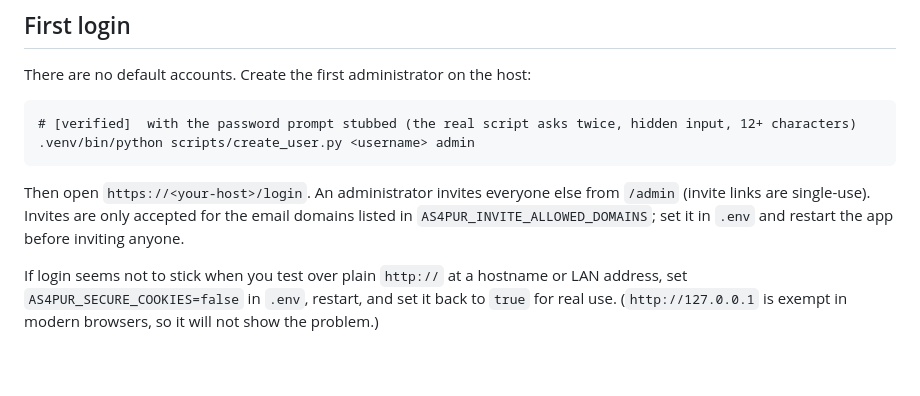
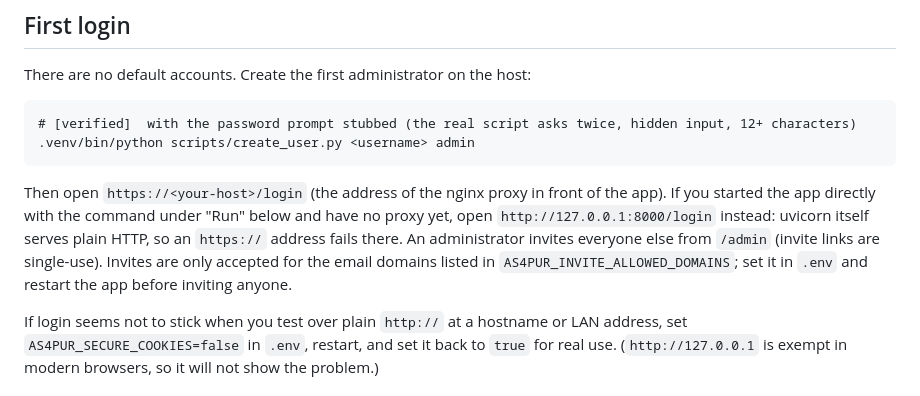
Before and after one commit to Aks2812/AS4PUR-, a Markdown page: README.md, the part around the change. Rendered like a GitHub page; blank space fills up the shorter version.

Commit message:
README: say which address the quick-start serves
The cold-start test followed the README's quick start (venv, pip install,
.env, alembic upgrade head, create_user.py, uvicorn) in a fresh clone. "First
login" said to open https://<your-host>/login, but the Run command starts
uvicorn, which serves plain HTTP: https://127.0.0.1:<port>/login fails with a
TLS handshake error and http://127.0.0.1:<port>/login works. The sentence now
says the https address is the nginx proxy's, and names the plain-HTTP address
for a direct start. Wording only.

Co-Authored-By: Claude Sonnet 5.5 <noreply@anthropic.com>

````diff
--- a/README.md
+++ b/README.md
@@ -265,7 +265,7 @@ There are no default accounts. Create the first administrator on the host:
 .venv/bin/python scripts/create_user.py <username> admin
 ```
 
-Then open `https://<your-host>/login`. An administrator invites everyone else from `/admin` (invite links are single-use). Invites are only accepted for the email domains listed in `AS4PUR_INVITE_ALLOWED_DOMAINS`; set it in `.env` and restart the app before inviting anyone.
+Then open `https://<your-host>/login` (the address of the nginx proxy in front of the app). If you started the app directly with the command under "Run" below and have no proxy yet, open `http://127.0.0.1:8000/login` instead: uvicorn itself serves plain HTTP, so an `https://` address fails there. An administrator invites everyone else from `/admin` (invite links are single-use). Invites are only accepted for the email domains listed in `AS4PUR_INVITE_ALLOWED_DOMAINS`; set it in `.env` and restart the app before inviting anyone.
 
 If login seems not to stick when you test over plain `http://` at a hostname or LAN address, set `AS4PUR_SECURE_COOKIES=false` in `.env`, restart, and set it back to `true` for real use. (`http://127.0.0.1` is exempt in modern browsers, so it will not show the problem.)
 
````
